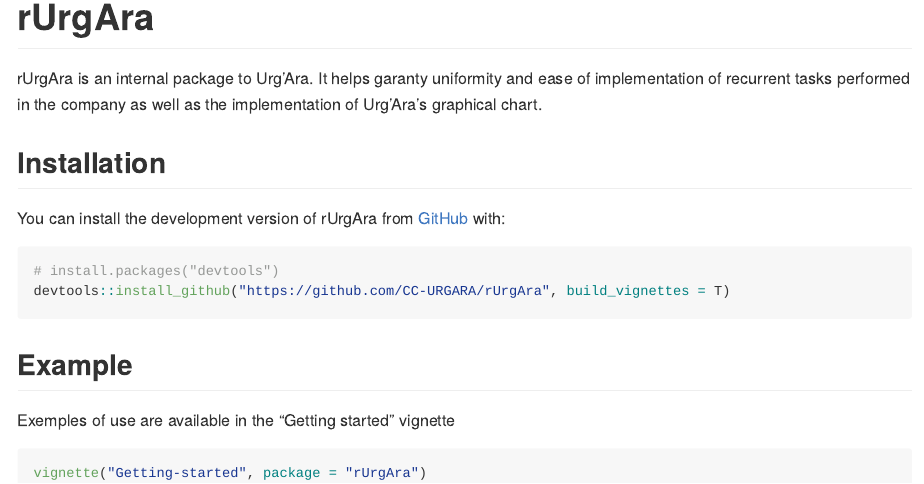
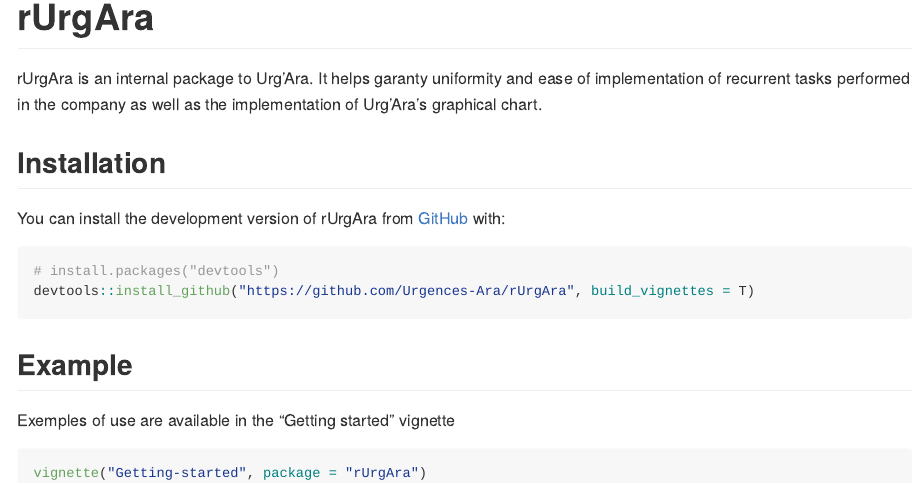
Before and after one commit to Urgences-Ara/rUrgAra, an R Markdown document (README.Rmd): the page in a window 1100 px wide, from its top. Rendered offline with R 4.5, knitr and Pandoc, with nearby package versions; badge pictures from the web are left out.

Commit message:
Update du readme après avoir transféré le repo vers l'organisation Urgences Ara

````diff
--- a/README.Rmd
+++ b/README.Rmd
@@ -27,7 +27,7 @@
 
 ```{r, eval = F}
 # install.packages("devtools")
-devtools::install_github("https://github.com/CC-URGARA/rUrgAra", build_vignettes = T)
+devtools::install_github("https://github.com/Urgences-Ara/rUrgAra", build_vignettes = T)
 ```
 
 ## Example
````
Also changed, not shown: README.md.
